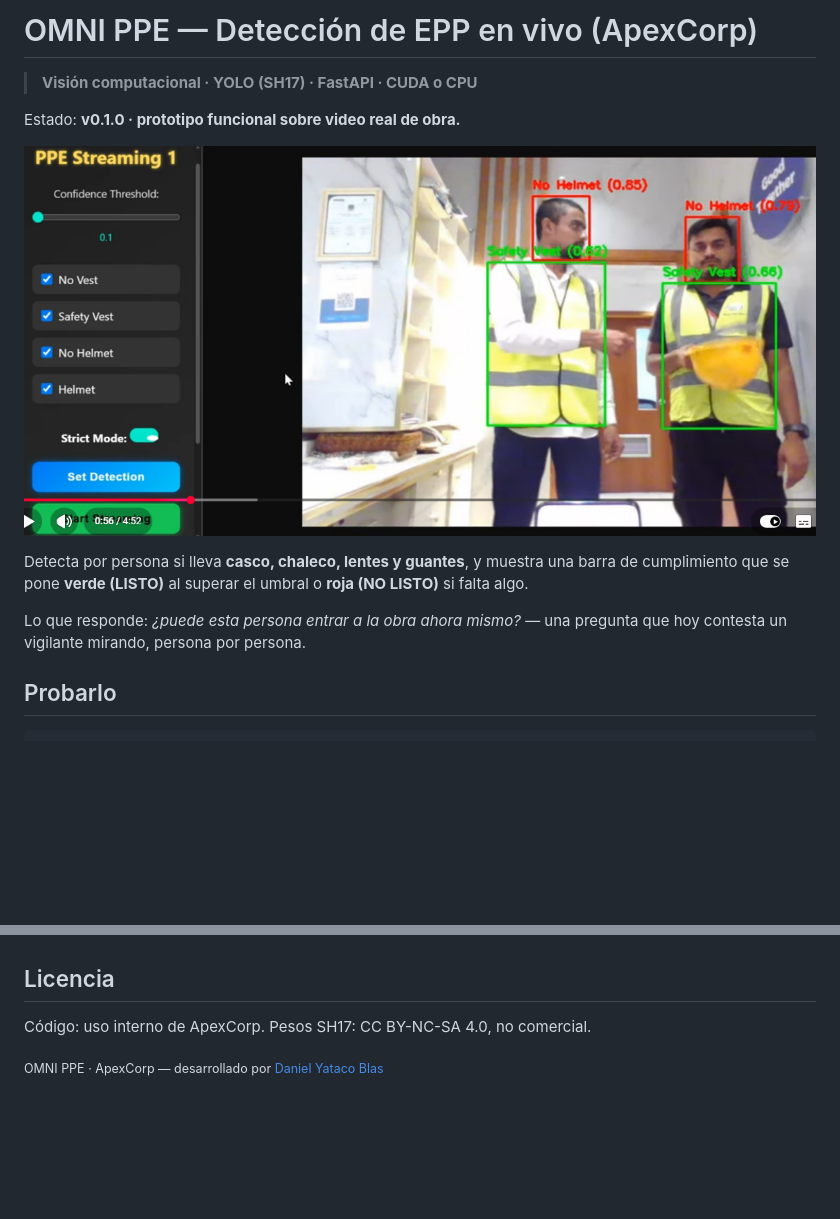
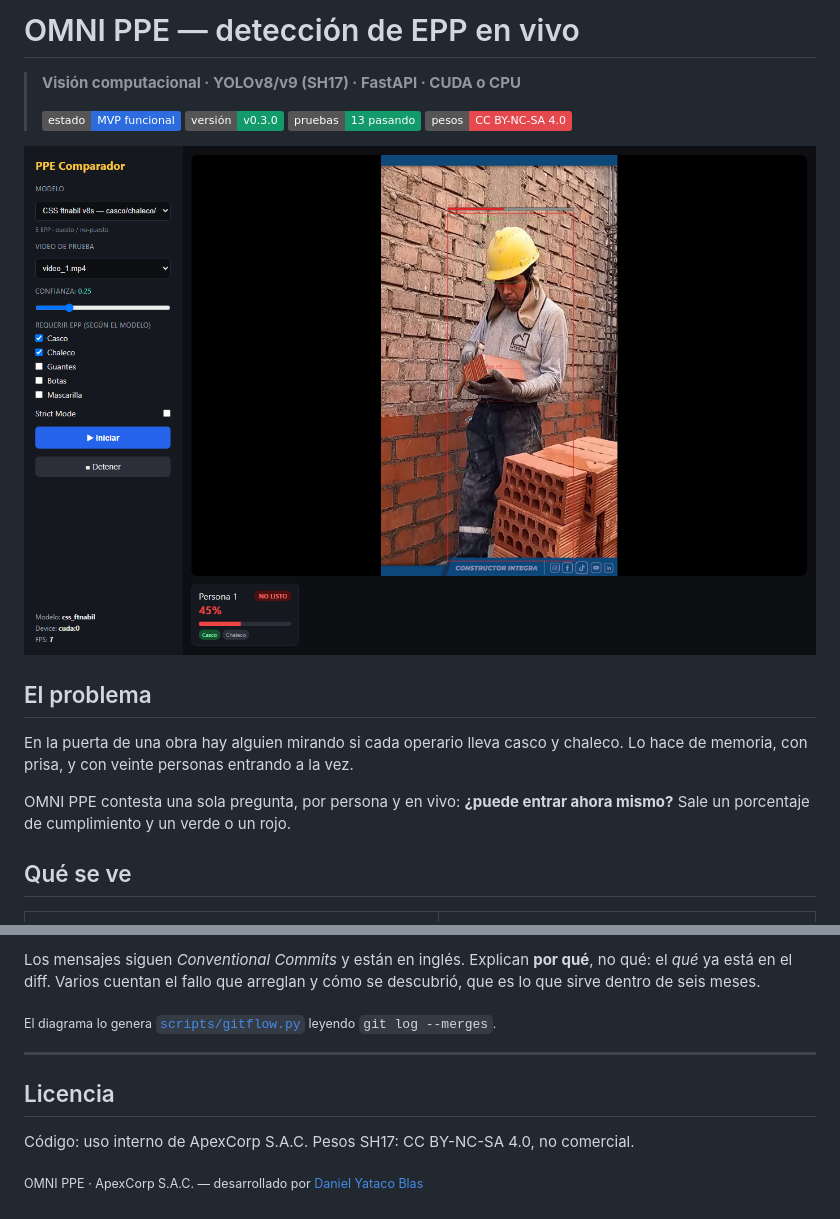
Before and after one commit to danielyatacoblas/omni-ppe, a Markdown page: README.md, 2 parts joined by grey strips. Rendered like a GitHub page; pictures changed too: docs/capturas/01-cumplimiento.png (added), docs/ui.png (deleted); badges without logos; blank space fills up the shorter version.

```diff
--- a/README.md
+++ b/README.md
@@ -1,17 +1,21 @@
-# OMNI PPE — Detección de EPP en vivo (ApexCorp)
+# OMNI PPE — detección de EPP en vivo
 
-> **Visión computacional · YOLO (SH17) · FastAPI · CUDA o CPU**
+> **Visión computacional · YOLOv8/v9 (SH17) · FastAPI · CUDA o CPU**
+>
+> ![estado](https://img.shields.io/badge/estado-MVP%20funcional-2D6CDF)
+> ![version](https://img.shields.io/badge/versión-v0.3.0-129A6B)
+> ![pruebas](https://img.shields.io/badge/pruebas-13%20pasando-129A6B)
+> ![licencia](https://img.shields.io/badge/pesos-CC%20BY--NC--SA%204.0-E5484D)
 
-Estado: **v0.1.0 · prototipo funcional sobre video real de obra.**
+![OMNI PPE en marcha](docs/capturas/01-cumplimiento.png)
 
-![Interfaz de OMNI PPE](docs/ui.png)
+## El problema
 
-Detecta por persona si lleva **casco, chaleco, lentes y guantes**, y muestra una
-barra de cumplimiento que se pone **verde (LISTO)** al superar el umbral o
-**roja (NO LISTO)** si falta algo.
+En la puerta de una obra hay alguien mirando si cada operario lleva casco y
+chaleco. Lo hace de memoria, con prisa, y con veinte personas entrando a la vez.
 
-Lo que responde: *¿puede esta persona entrar a la obra ahora mismo?* — una
-pregunta que hoy contesta un vigilante mirando, persona por persona.
+OMNI PPE contesta una sola pregunta, por persona y en vivo: **¿puede entrar
+ahora mismo?** Sale un porcentaje de cumplimiento y un verde o un rojo.
 
-## Probarlo
+## Qué se ve
 
@@ -97,7 +177,14 @@ solo sale un porcentaje que parece razonable y no lo es.
+Los mensajes siguen *Conventional Commits* y están en inglés. Explican **por qué**, no qué: el *qué* ya está en el diff. Varios cuentan el fallo que arreglan y cómo se descubrió, que es lo que sirve dentro de seis meses.
+
+<sub>El diagrama lo genera <a href="scripts/gitflow.py"><code>scripts/gitflow.py</code></a> leyendo <code>git log --merges</code>.</sub>
+
+<!-- GITFLOW:fin -->
+
+---
 
 ## Licencia
 
-Código: uso interno de ApexCorp. Pesos SH17: CC BY-NC-SA 4.0, no comercial.
+Código: uso interno de ApexCorp S.A.C. Pesos SH17: CC BY-NC-SA 4.0, no comercial.
 
-<sub>OMNI PPE · ApexCorp — desarrollado por
+<sub>OMNI PPE · ApexCorp S.A.C. — desarrollado por
 <a href="https://github.com/danielyatacoblas">Daniel Yataco Blas</a></sub>
```
Also changed, not shown: other parts of README.md (+122 -46 lines), docs/capturas/02-otro-video.png (added), 4 other files.
